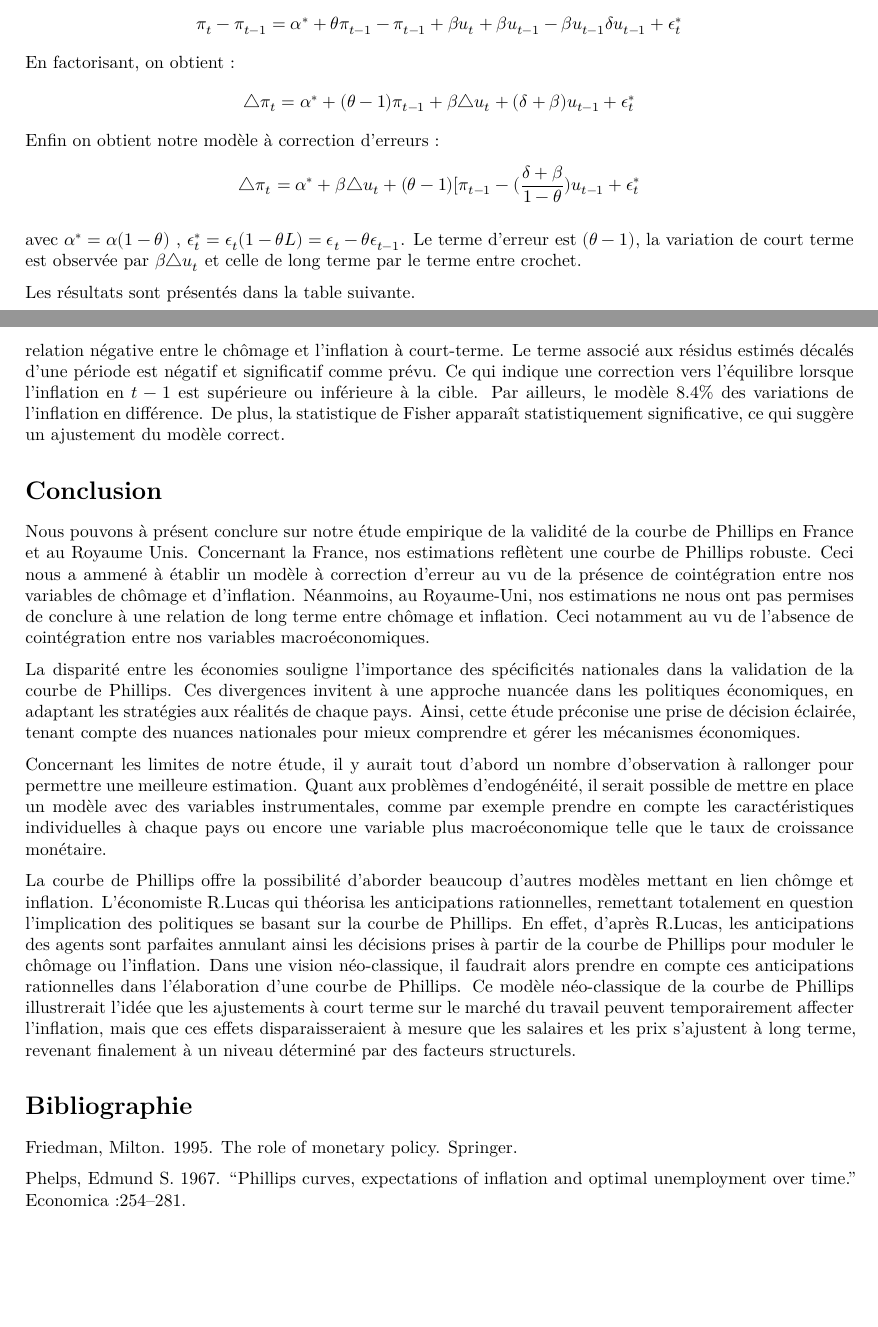
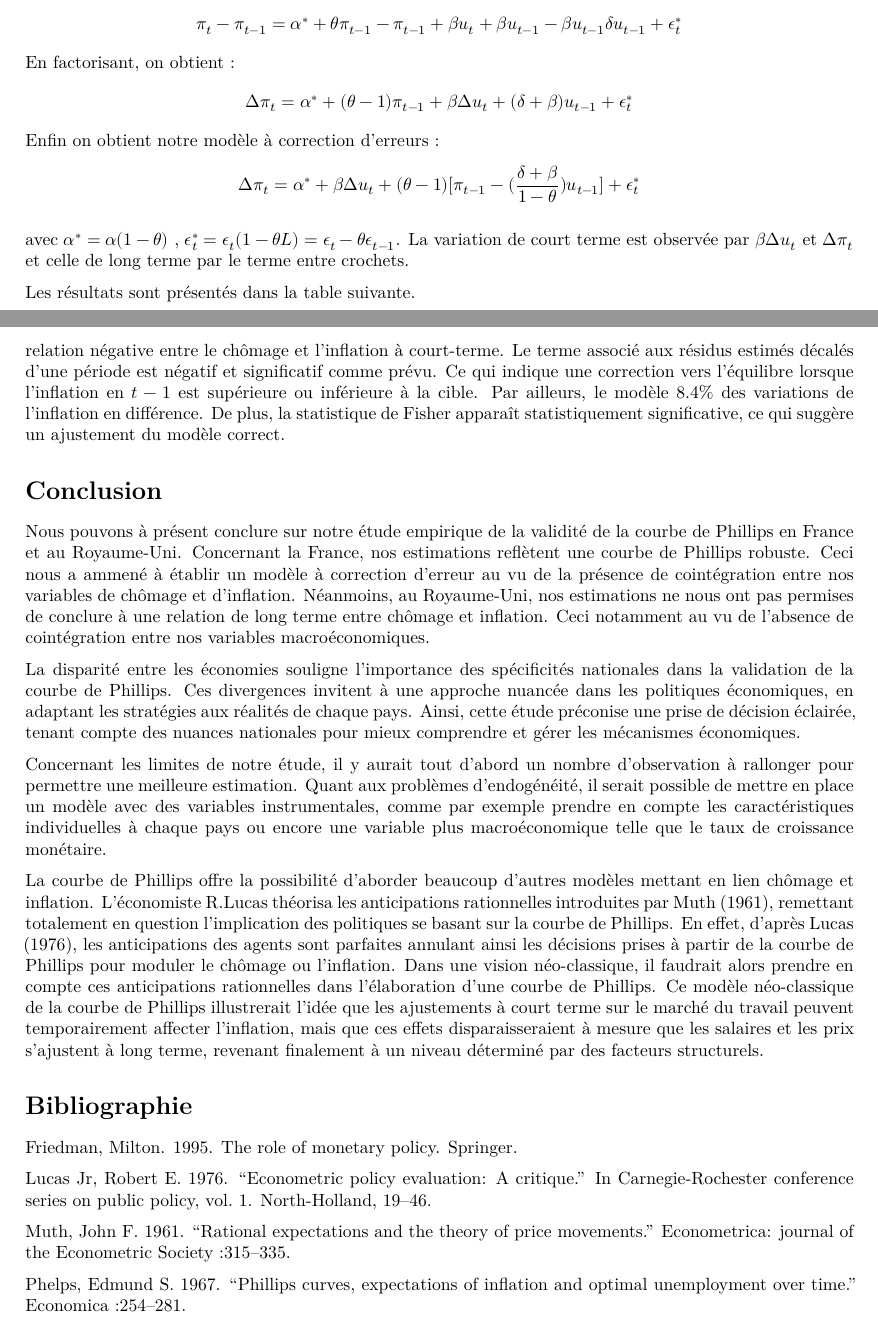
Before and after one commit to nathanschild/Estimation-de-la-courbe-de-Philipps, an R Markdown document (SCHILD_NATHAN_SOMMER_ZOE.Rmd): two parts of pages 15 and 16 of 16, joined at a grey line, cut so that both start at the same text, the shorter picture padded with empty space. Rendered offline with R 4.5, knitr and Pandoc, then LaTeX, with nearby package versions; some code elsewhere in the file could not run offline.

Commit message:
Update SCHILD_NATHAN_SOMMER_ZOE.Rmd

```diff
--- a/SCHILD_NATHAN_SOMMER_ZOE.Rmd
+++ b/SCHILD_NATHAN_SOMMER_ZOE.Rmd
@@ -828,15 +828,15 @@ On vient y soustraire $\pi_{t-1}$ des deux cotés de l'équation ainsi qu'ajoute
 \]
 En factorisant, on obtient :
 \[
-\triangle \pi_t = \alpha^{*} + (\theta-1) \pi_{t-1} + \beta \triangle u_t + (\delta+\beta) u_{t-1} + \epsilon_t ^{*}
+\Delta \pi_t = \alpha^{*} + (\theta-1) \pi_{t-1} + \beta \Delta u_t + (\delta+\beta) u_{t-1} + \epsilon_t ^{*}
 \]
 Enfin on obtient notre modèle à correction d'erreurs :
 \[
-\triangle \pi_t = \alpha^{*}  + \beta \triangle u_t +(\theta-1) [\pi_{t-1} - (\frac {\delta+\beta}{1-\theta}) u_{t-1} + \epsilon_t ^{*}
+\Delta\pi_t = \alpha^{*}  + \beta \Delta u_t +(\theta-1) [\pi_{t-1} - (\frac {\delta+\beta}{1-\theta}) u_{t-1}] + \epsilon_t ^{*}
 \]
 
 avec $\alpha^{*}=\alpha(1-\theta)$ , $\epsilon_t ^{*}= \epsilon_t(1-\theta L)= \epsilon_t -\theta \epsilon_{t-1}$.
-Le terme d'erreur est $(\theta-1)$, la variation de court terme est observée par $\beta \triangle u_t$ et celle de long terme par le terme entre crochet.
+La variation de court terme est observée par $\beta \Delta u_t$ et $\Delta \pi_t$ et celle de long terme par le terme entre crochets.
 
 Les résultats sont présentés dans la table suivante.
 
@@ -905,7 +905,7 @@ Nous pouvons dès à présent interpréter les résultats du modèle à correcti
 
 # Conclusion
 
-Nous pouvons à présent conclure sur notre étude empirique de la validité de la courbe de Phillips en France et au Royaume Unis.
+Nous pouvons à présent conclure sur notre étude empirique de la validité de la courbe de Phillips en France et au Royaume-Uni.
 Concernant la France, nos estimations reflètent une courbe de Phillips robuste. Ceci nous a ammené à établir un modèle à correction d'erreur au vu de la présence de cointégration entre nos variables de chômage et d'inflation.
 Néanmoins, au Royaume-Uni, nos estimations ne nous ont pas permises de conclure à une relation de long terme entre chômage et inflation. Ceci notamment au vu de l'absence de cointégration entre nos variables macroéconomiques.
 
@@ -913,13 +913,19 @@ La disparité entre les économies souligne l'importance des spécificités nati
 
 Concernant les limites de notre étude, il y aurait tout d'abord un nombre d'observation à rallonger pour permettre une meilleure estimation. Quant aux problèmes d'endogénéité, il serait possible de mettre en place un modèle avec des variables instrumentales, comme par exemple prendre en compte les caractéristiques individuelles à chaque pays ou encore une variable plus macroéconomique telle que le taux de croissance monétaire.
 
-La courbe de Phillips offre la possibilité d'aborder beaucoup d'autres modèles mettant en lien chômge et inflation. L'économiste R.Lucas qui théorisa les anticipations rationnelles, remettant totalement en question l'implication des politiques se basant sur la courbe de Phillips. En effet, d'après R.Lucas, les anticipations des agents sont parfaites annulant ainsi les décisions prises à partir de la courbe de Phillips pour moduler le chômage ou l'inflation. Dans une vision néo-classique, il faudrait alors prendre en compte ces anticipations rationnelles dans l'élaboration d'une courbe de Phillips. Ce modèle néo-classique de la courbe de Phillips illustrerait l'idée que les ajustements à court terme sur le marché du travail peuvent temporairement affecter l'inflation, mais que ces effets disparaisseraient à mesure que les salaires et les prix s'ajustent à long terme, revenant finalement à un niveau déterminé par des facteurs structurels.
+La courbe de Phillips offre la possibilité d'aborder beaucoup d'autres modèles mettant en lien chômage et inflation. L'économiste R.Lucas théorisa les anticipations rationnelles introduites par Muth (1961), remettant totalement en question l'implication des politiques se basant sur la courbe de Phillips. En effet, d'après Lucas (1976), les anticipations des agents sont parfaites annulant ainsi les décisions prises à partir de la courbe de Phillips pour moduler le chômage ou l'inflation. Dans une vision néo-classique, il faudrait alors prendre en compte ces anticipations rationnelles dans l'élaboration d'une courbe de Phillips. Ce modèle néo-classique de la courbe de Phillips illustrerait l'idée que les ajustements à court terme sur le marché du travail peuvent temporairement affecter l'inflation, mais que ces effets disparaisseraient à mesure que les salaires et les prix s'ajustent à long terme, revenant finalement à un niveau déterminé par des facteurs structurels.
 
 
 
 # Bibliographie
 
 Friedman, Milton. 1995. The role of monetary policy. Springer.
+
+Lucas Jr, Robert E. 1976. “Econometric policy evaluation: A critique.” In
+Carnegie-Rochester conference series on public policy, vol. 1. North-Holland,
+19–46.
+
+Muth, John F. 1961. “Rational expectations and the theory of price movements.” Econometrica: journal of the Econometric Society :315–335.
 
 Phelps, Edmund S. 1967. “Phillips curves, expectations of inflation and optimal
 unemployment over time.” Economica :254–281.
```
Also changed, not shown: SCHILD_NATHAN_SOMMER_ZOE.Rmd (2 more changed lines).
